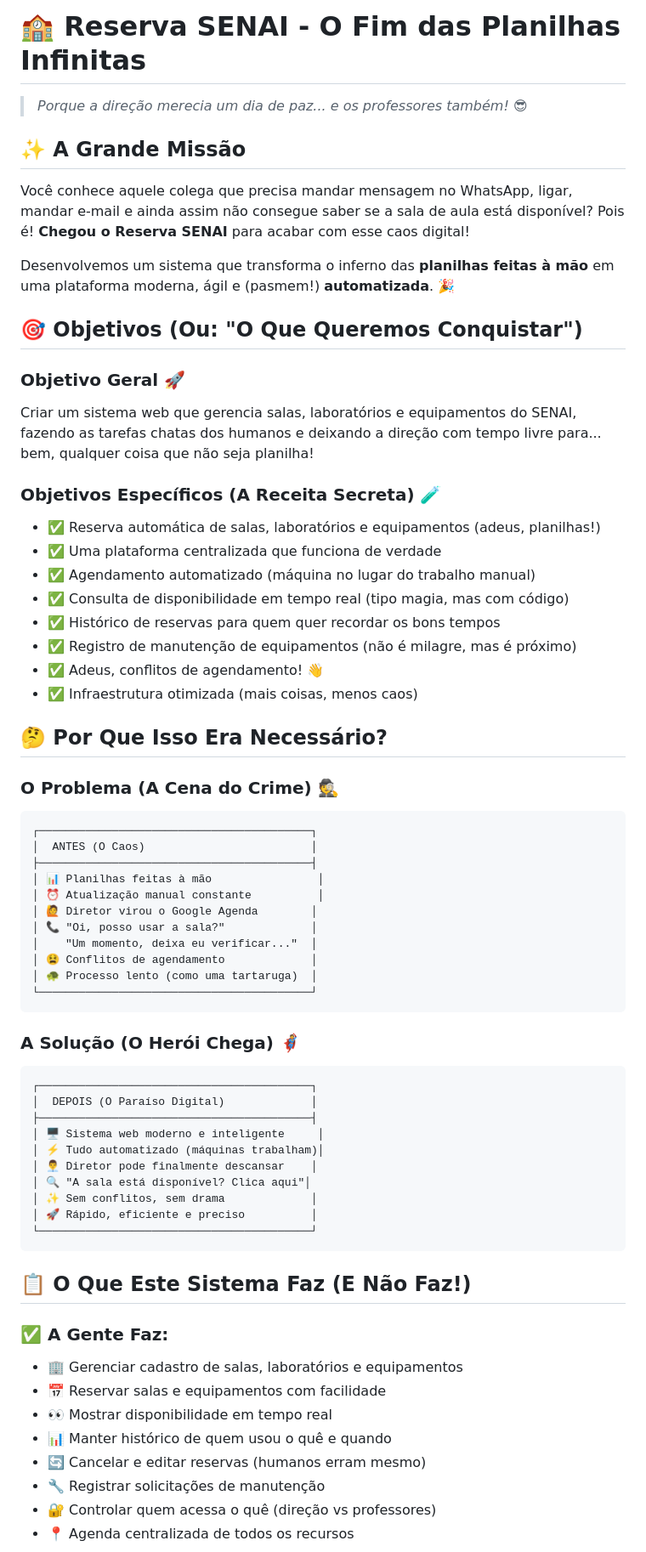
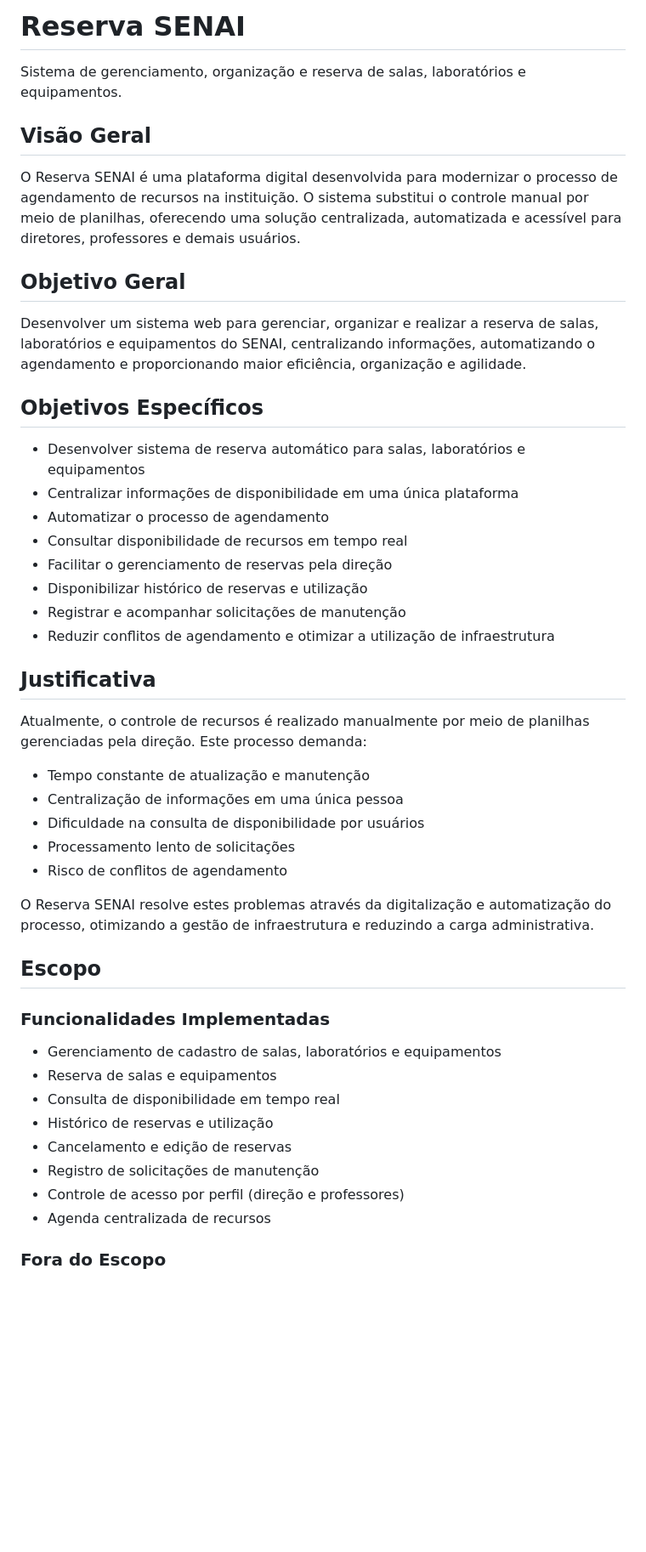
Before and after one commit to Equipe-de-Dev-6/Reserva-TCC, a Markdown page: README.md, the part around one of its changes. Shown at 85% size. GitHub-like rendering; blank space fills up the shorter version.

Commit message:
readme v1.1

````diff
--- a/README.md
+++ b/README.md
@@ -1,71 +1,50 @@
-# 🏫 Reserva SENAI - O Fim das Planilhas Infinitas
+# Reserva SENAI
 
-> *Porque a direção merecia um dia de paz... e os professores também! 😎*
+Sistema de gerenciamento, organização e reserva de salas, laboratórios e equipamentos.
 
-## ✨ A Grande Missão
+## Visão Geral
 
-Você conhece aquele colega que precisa mandar mensagem no WhatsApp, ligar, mandar e-mail e ainda assim não consegue saber se a sala de aula está disponível? Pois é! **Chegou o Reserva SENAI** para acabar com esse caos digital!
+O Reserva SENAI é uma plataforma digital desenvolvida para modernizar o processo de agendamento de recursos na instituição. O sistema substitui o controle manual por meio de planilhas, oferecendo uma solução centralizada, automatizada e acessível para diretores, professores e demais usuários.
 
-Desenvolvemos um sistema que transforma o inferno das **planilhas feitas à mão** em uma plataforma moderna, ágil e (pasmem!) **automatizada**. 🎉
+## Objetivo Geral
 
-## 🎯 Objetivos (Ou: "O Que Queremos Conquistar")
+Desenvolver um sistema web para gerenciar, organizar e realizar a reserva de salas, laboratórios e equipamentos do SENAI, centralizando informações, automatizando o agendamento e proporcionando maior eficiência, organização e agilidade.
 
-### Objetivo Geral 🚀
-Criar um sistema web que gerencia salas, laboratórios e equipamentos do SENAI, fazendo as tarefas chatas dos humanos e deixando a direção com tempo livre para... bem, qualquer coisa que não seja planilha!
+## Objetivos Específicos
 
-### Objetivos Específicos (A Receita Secreta) 🧪
+- Desenvolver sistema de reserva automático para salas, laboratórios e equipamentos
+- Centralizar informações de disponibilidade em uma única plataforma
+- Automatizar o processo de agendamento
+- Consultar disponibilidade de recursos em tempo real
+- Facilitar o gerenciamento de reservas pela direção
+- Disponibilizar histórico de reservas e utilização
+- Registrar e acompanhar solicitações de manutenção
+- Reduzir conflitos de agendamento e otimizar a utilização de infraestrutura
 
-- ✅ Reserva automática de salas, laboratórios e equipamentos (adeus, planilhas!)
-- ✅ Uma plataforma centralizada que funciona de verdade
-- ✅ Agendamento automatizado (máquina no lugar do trabalho manual)
-- ✅ Consulta de disponibilidade em tempo real (tipo magia, mas com código)
-- ✅ Histórico de reservas para quem quer recordar os bons tempos
-- ✅ Registro de manutenção de equipamentos (não é milagre, mas é próximo)
-- ✅ Adeus, conflitos de agendamento! 👋
-- ✅ Infraestrutura otimizada (mais coisas, menos caos)
+## Justificativa
 
-## 🤔 Por Que Isso Era Necessário?
+Atualmente, o controle de recursos é realizado manualmente por meio de planilhas gerenciadas pela direção. Este processo demanda:
 
-### O Problema (A Cena do Crime) 🕵️
+- Tempo constante de atualização e manutenção
+- Centralização de informações em uma única pessoa
+- Dificuldade na consulta de disponibilidade por usuários
+- Processamento lento de solicitações
+- Risco de conflitos de agendamento
 
-```
-┌─────────────────────────────────────────┐
-│  ANTES (O Caos)                         │
-├─────────────────────────────────────────┤
-│ 📊 Planilhas feitas à mão                │
-│ ⏰ Atualização manual constante          │
-│ 🙋 Diretor virou o Google Agenda        │
-│ 📞 "Oi, posso usar a sala?"             │
-│    "Um momento, deixa eu verificar..."  │
-│ 😫 Conflitos de agendamento             │
-│ 🐢 Processo lento (como uma tartaruga)  │
-└─────────────────────────────────────────┘
-```
+O Reserva SENAI resolve estes problemas através da digitalização e automatização do processo, otimizando a gestão de infraestrutura e reduzindo a carga administrativa.
 
-### A Solução (O Herói Chega) 🦸
+## Escopo
 
-```
-┌─────────────────────────────────────────┐
-│  DEPOIS (O Paraíso Digital)             │
-├─────────────────────────────────────────┤
-│ 🖥️ Sistema web moderno e inteligente     │
-│ ⚡ Tudo automatizado (máquinas trabalham)│
-│ 👨‍💼 Diretor pode finalmente descansar    │
-│ 🔍 "A sala está disponível? Clica aqui"│
-│ ✨ Sem conflitos, sem drama             │
-│ 🚀 Rápido, eficiente e preciso          │
-└─────────────────────────────────────────┘
-```
+### Funcionalidades Implementadas
 
-## 📋 O Que Este Sistema Faz (E Não Faz!)
+- Gerenciamento de cadastro de salas, laboratórios e equipamentos
+- Reserva de salas e equipamentos
+- Consulta de disponibilidade em tempo real
+- Histórico de reservas e utilização
+- Cancelamento e edição de reservas
+- Registro de solicitações de manutenção
+- Controle de acesso por perfil (direção e professores)
+- Agenda centralizada de recursos
 
-### ✅ A Gente Faz:
-- 🏢 Gerenciar cadastro de salas, laboratórios e equipamentos
-- 📅 Reservar salas e equipamentos com facilidade
-- 👀 Mostrar disponibilidade em tempo real
-- 📊 Manter histórico de quem usou o quê e quando
-- 🔄 Cancelar e editar reservas (humanos erram mesmo)
-- 🔧 Registrar solicitações de manutenção
-- 🔐 Controlar quem acessa o quê (direção vs professores)
-- 📍 Agenda centralizada de todos os recursos
+### Fora do Escopo
 
````
Also changed, not shown: other parts of README.md (+55 -83 lines).
